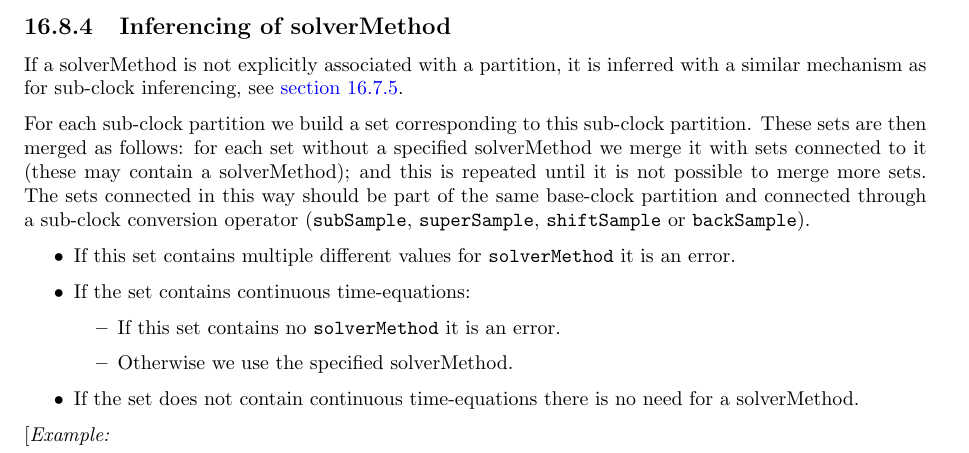
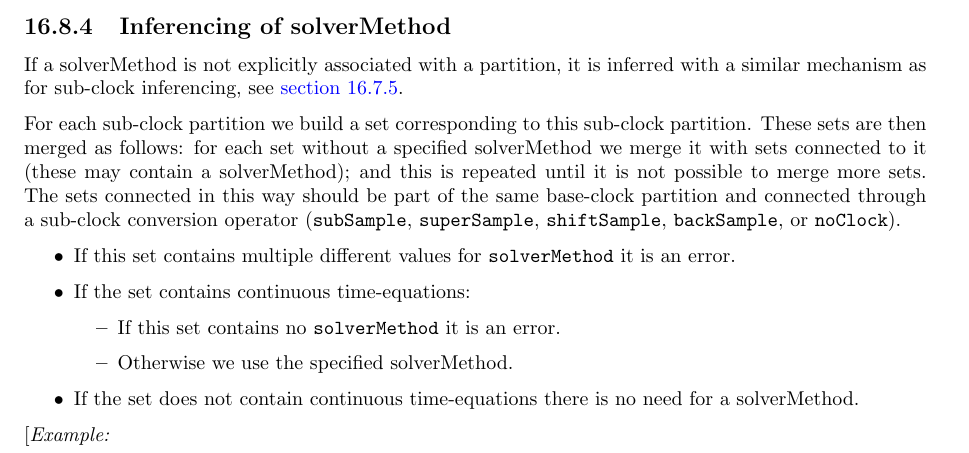
Before and after one commit to modelica/ModelicaSpecification, a LaTeX thesis (MLS.tex, which reads chapters/synchronous.tex): part of page 218 of 312, cut so that both start at the same text. Compiled offline with pdfLaTeX.

Commit message:
Fix additional issue in #2182, missed noClock

```diff
--- a/chapters/synchronous.tex
+++ b/chapters/synchronous.tex
@@ -1384,7 +1384,7 @@ For each sub-clock partition we build a set corresponding to this sub-clock part
 These sets are then merged as follows: for each set without a specified solverMethod we merge it
 with sets connected to it (these may contain a solverMethod); and this is repeated until it is not possible to merge more sets.
 The sets connected in this way should be part of the same base-clock partition and connected through a sub-clock conversion operator
-(\lstinline!subSample!, \lstinline!superSample!, \lstinline!shiftSample! or \lstinline!backSample!).
+(\lstinline!subSample!, \lstinline!superSample!, \lstinline!shiftSample!, \lstinline!backSample!, or \lstinline!noClock!).
 
 \begin{itemize}
 \item If this set contains multiple different values for \lstinline!solverMethod! it is an error.
```
